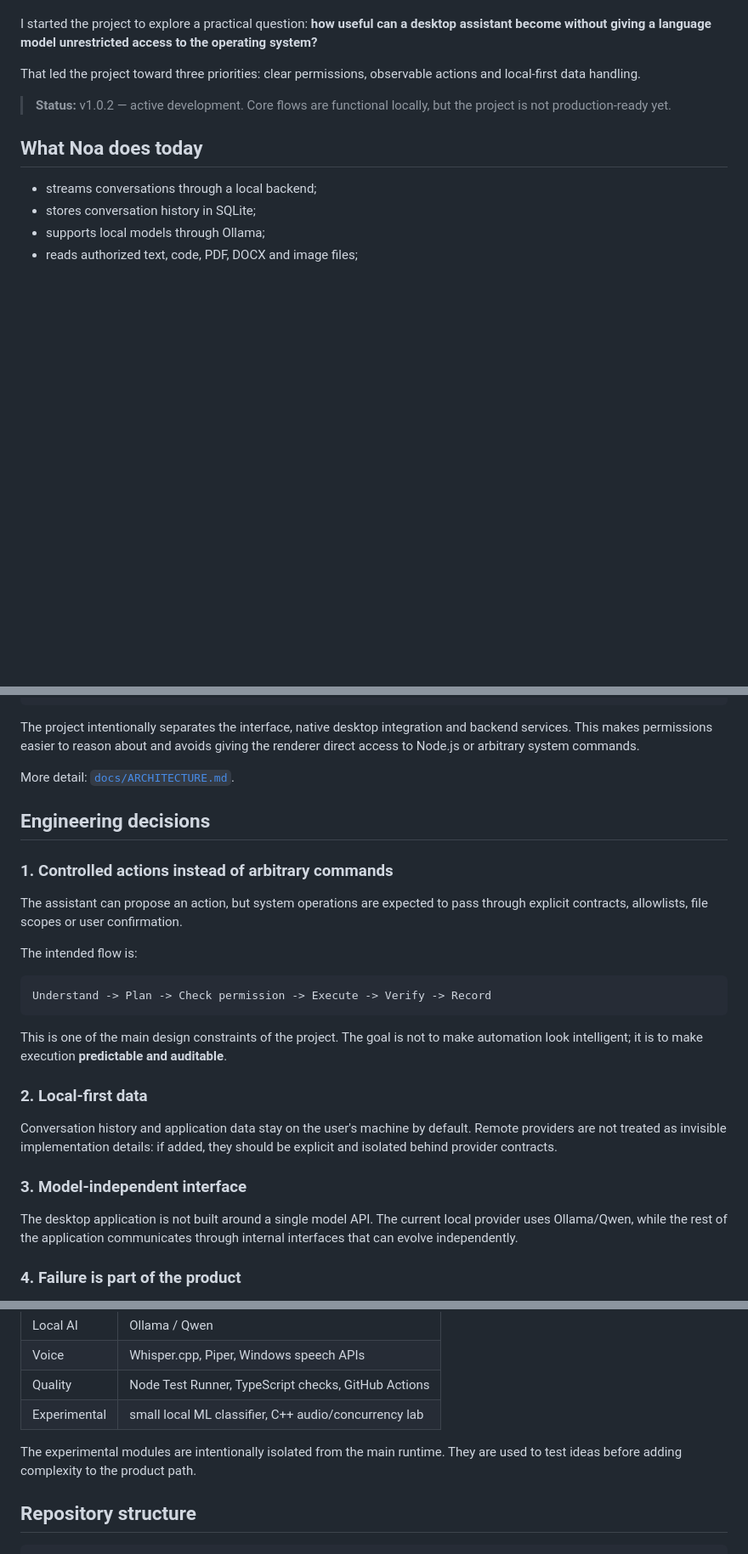
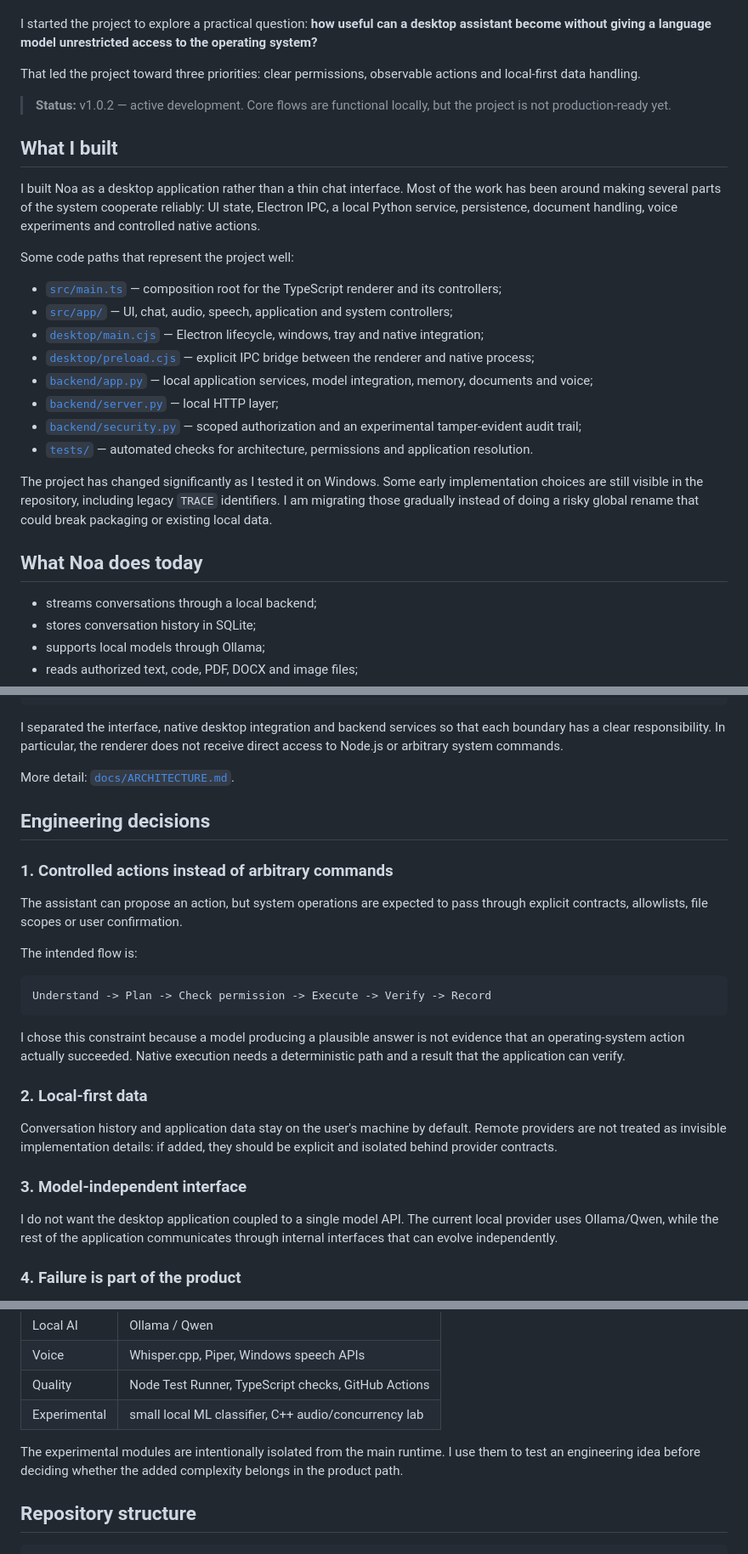
Before and after one commit to PHenriquen/Illume, a Markdown page: README.md, 3 parts joined by grey strips. Shown at 85% size. Rendered like a GitHub page; blank space fills up the shorter version.

Commit message:
docs: make implementation ownership clearer

````diff
--- a/README.md
+++ b/README.md
@@ -9,6 +9,23 @@ I started the project to explore a practical question: **how useful can a deskto
 That led the project toward three priorities: clear permissions, observable actions and local-first data handling.
 
 > **Status:** v1.0.2 — active development. Core flows are functional locally, but the project is not production-ready yet.
+
+## What I built
+
+I built Noa as a desktop application rather than a thin chat interface. Most of the work has been around making several parts of the system cooperate reliably: UI state, Electron IPC, a local Python service, persistence, document handling, voice experiments and controlled native actions.
+
+Some code paths that represent the project well:
+
+- [`src/main.ts`](src/main.ts) — composition root for the TypeScript renderer and its controllers;
+- [`src/app/`](src/app/) — UI, chat, audio, speech, application and system controllers;
+- [`desktop/main.cjs`](desktop/main.cjs) — Electron lifecycle, windows, tray and native integration;
+- [`desktop/preload.cjs`](desktop/preload.cjs) — explicit IPC bridge between the renderer and native process;
+- [`backend/app.py`](backend/app.py) — local application services, model integration, memory, documents and voice;
+- [`backend/server.py`](backend/server.py) — local HTTP layer;
+- [`backend/security.py`](backend/security.py) — scoped authorization and an experimental tamper-evident audit trail;
+- [`tests/`](tests/) — automated checks for architecture, permissions and application resolution.
+
+The project has changed significantly as I tested it on Windows. Some early implementation choices are still visible in the repository, including legacy `TRACE` identifiers. I am migrating those gradually instead of doing a risky global rename that could break packaging or existing local data.
 
 ## What Noa does today
 
@@ -43,7 +60,7 @@ That led the project toward three priorities: clear permissions, observable acti
           SQLite / local files
 ```
 
-The project intentionally separates the interface, native desktop integration and backend services. This makes permissions easier to reason about and avoids giving the renderer direct access to Node.js or arbitrary system commands.
+I separated the interface, native desktop integration and backend services so that each boundary has a clear responsibility. In particular, the renderer does not receive direct access to Node.js or arbitrary system commands.
 
 More detail: [`docs/ARCHITECTURE.md`](docs/ARCHITECTURE.md).
 
@@ -59,7 +76,7 @@ The intended flow is:
 Understand -> Plan -> Check permission -> Execute -> Verify -> Record
 ```
 
-This is one of the main design constraints of the project. The goal is not to make automation look intelligent; it is to make execution **predictable and auditable**.
+I chose this constraint because a model producing a plausible answer is not evidence that an operating-system action actually succeeded. Native execution needs a deterministic path and a result that the application can verify.
 
 ### 2. Local-first data
 
@@ -67,7 +84,7 @@ Conversation history and application data stay on the user's machine by default.
 
 ### 3. Model-independent interface
 
-The desktop application is not built around a single model API. The current local provider uses Ollama/Qwen, while the rest of the application communicates through internal interfaces that can evolve independently.
+I do not want the desktop application coupled to a single model API. The current local provider uses Ollama/Qwen, while the rest of the application communicates through internal interfaces that can evolve independently.
 
 ### 4. Failure is part of the product
 
@@ -86,7 +103,7 @@ Noa should not report an action as completed simply because a model produced a p
 | Quality | Node Test Runner, TypeScript checks, GitHub Actions |
 | Experimental | small local ML classifier, C++ audio/concurrency lab |
 
-The experimental modules are intentionally isolated from the main runtime. They are used to test ideas before adding complexity to the product path.
+The experimental modules are intentionally isolated from the main runtime. I use them to test an engineering idea before deciding whether the added complexity belongs in the product path.
 
 ## Repository structure
 
````
Also changed, not shown: other parts of README.md (+1 -1 lines).
